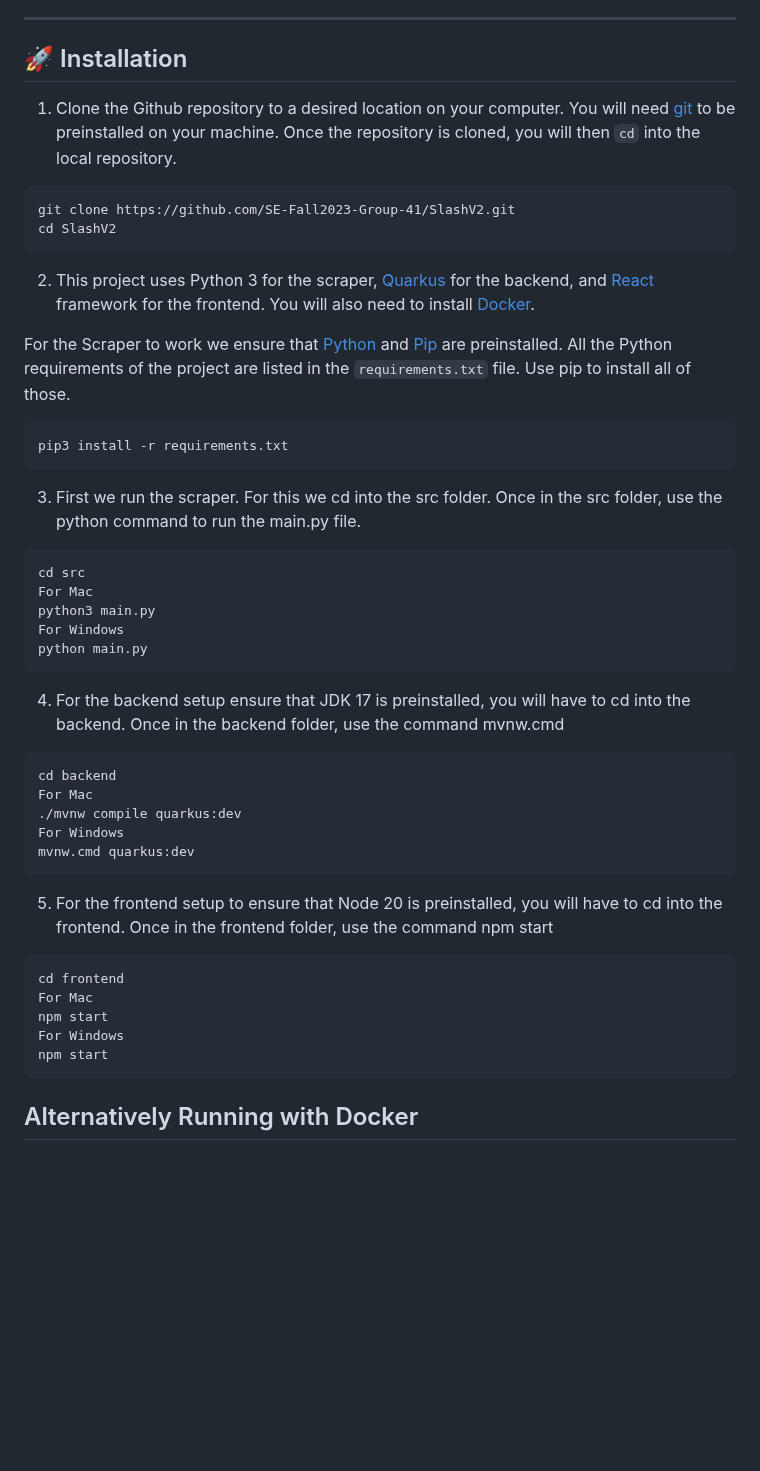
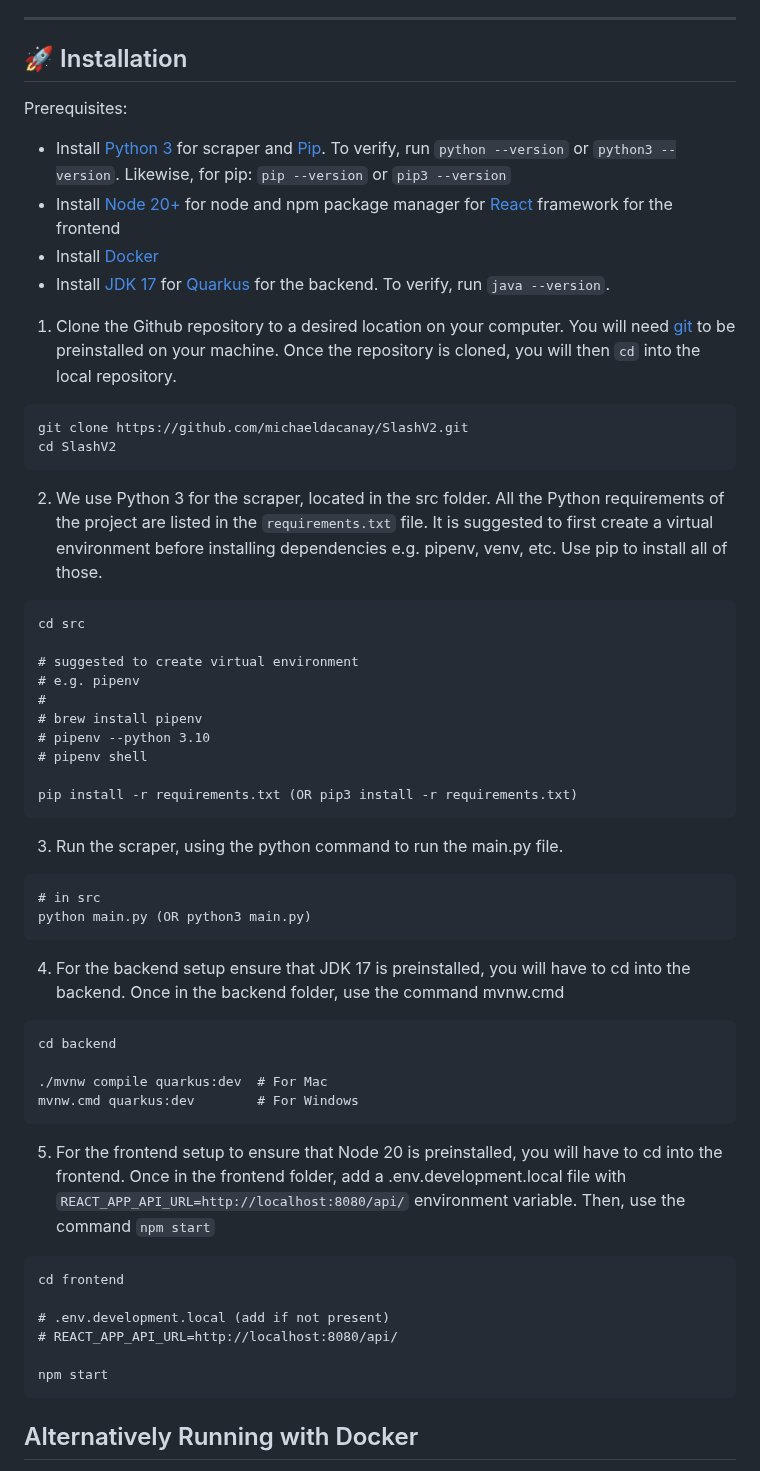
Before and after one commit to michaeldacanay/SlashV2, a Markdown page: README.md, the part around the change. GitHub-like rendering; blank space fills up the shorter version.

Commit message:
Update README.md, clarify setup and prerequisites instructions

````diff
--- a/README.md
+++ b/README.md
@@ -71,48 +71,60 @@ https://github.com/SE-Fall2023-Group-41/SlashV2/assets/62643830/02359bf0-1d6b-43
 
 ## :rocket: Installation
 
+Prerequisites:
+
+- Install [Python 3](https://www.python.org/downloads/) for scraper and [Pip](https://pip.pypa.io/en/stable/installation/). To verify, run `python --version` or `python3 --version`. Likewise, for pip: `pip --version` or `pip3 --version`
+- Install [Node 20+](https://nodejs.org/en/) for node and npm package manager for [React](https://react.dev/) framework for the frontend
+- Install [Docker](https://www.docker.com/get-started/)
+- Install [JDK 17](https://www.oracle.com/java/technologies/javase/jdk17-archive-downloads.html) for [Quarkus](https://quarkus.io/) for the backend. To verify, run `java --version`.
+
+
 1. Clone the Github repository to a desired location on your computer. You will need [git](https://git-scm.com/) to be preinstalled on your machine. Once the repository is cloned, you will then `cd` into the local repository.
 
 ```
-git clone https://github.com/SE-Fall2023-Group-41/SlashV2.git
+git clone https://github.com/michaeldacanay/SlashV2.git
 cd SlashV2
 ```
 
-2. This project uses Python 3 for the scraper, [Quarkus](https://quarkus.io/) for the backend, and [React](https://react.dev/) framework for the frontend. You will also need to install [Docker](https://www.docker.com/get-started/).
-
-For the Scraper to work we ensure that [Python](https://www.python.org/downloads/) and [Pip](https://pip.pypa.io/en/stable/installation/) are preinstalled. All the Python requirements of the project are listed in the `requirements.txt` file. Use pip to install all of those.
-
-```
-pip3 install -r requirements.txt
-```
-
-3. First we run the scraper. For this we cd into the src folder. Once in the src folder, use the python command to run the main.py file.
+2. We use Python 3 for the scraper, located in the src folder. All the Python requirements of the project are listed in the `requirements.txt` file. It is suggested to first create a virtual environment before installing dependencies e.g. pipenv, venv, etc. Use pip to install all of those.
 
 ```
 cd src
-For Mac
-python3 main.py
-For Windows
-python main.py
+
+# suggested to create virtual environment
+# e.g. pipenv
+#
+# brew install pipenv
+# pipenv --python 3.10
+# pipenv shell
+
+pip install -r requirements.txt (OR pip3 install -r requirements.txt)
+```
+
+3. Run the scraper, using the python command to run the main.py file.
+
+```
+# in src
+python main.py (OR python3 main.py)
 ```
 
 4. For the backend setup ensure that JDK 17 is preinstalled, you will have to cd into the backend. Once in the backend folder, use the command mvnw.cmd
 
 ```
 cd backend
-For Mac
-./mvnw compile quarkus:dev
-For Windows
-mvnw.cmd quarkus:dev
+
+./mvnw compile quarkus:dev  # For Mac
+mvnw.cmd quarkus:dev        # For Windows
 ```
 
-5. For the frontend setup to ensure that Node 20 is preinstalled, you will have to cd into the frontend. Once in the frontend folder, use the command npm start
+5. For the frontend setup to ensure that Node 20 is preinstalled, you will have to cd into the frontend. Once in the frontend folder, add a .env.development.local file with `REACT_APP_API_URL=http://localhost:8080/api/` environment variable. Then, use the command `npm start`
 
 ```
 cd frontend
-For Mac
-npm start
-For Windows
+
+# .env.development.local (add if not present)
+# REACT_APP_API_URL=http://localhost:8080/api/
+
 npm start
 ```
 
````
